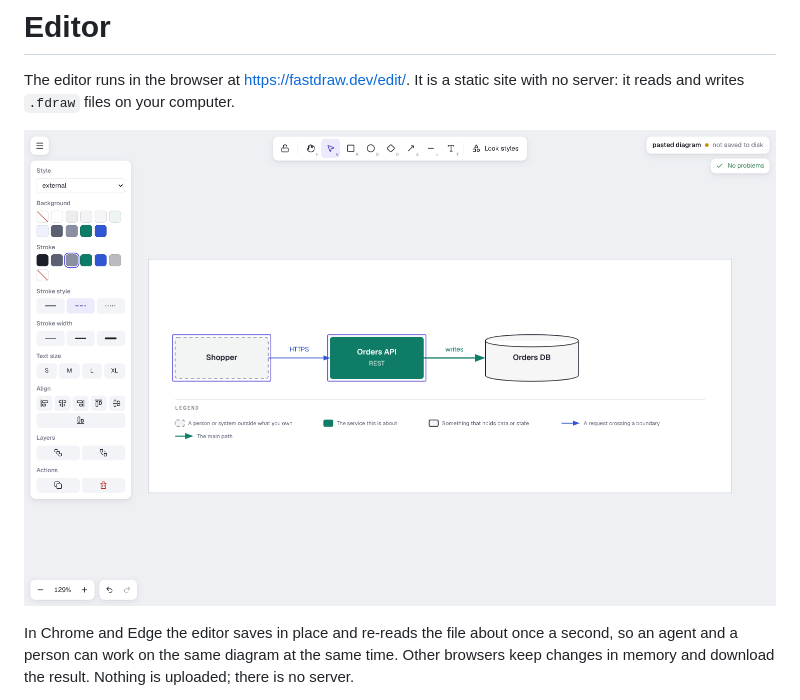
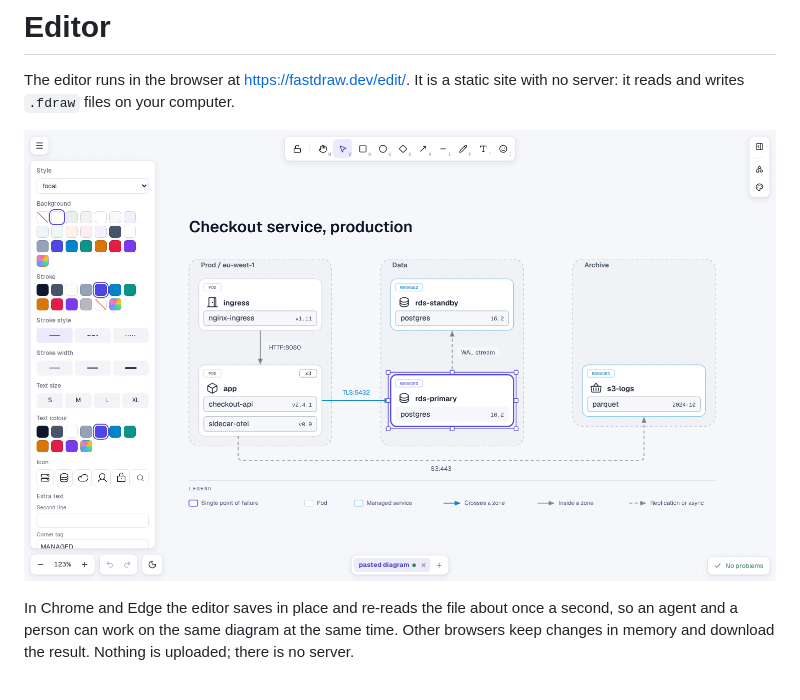
Before and after one commit to coccor/FastDraw, a Markdown page: docs/editor.md, the part around the change. Rendered like a GitHub page; pictures changed too: assets/editor.png (added).

```diff
--- a/docs/editor.md
+++ b/docs/editor.md
@@ -3,7 +3,7 @@
 The editor runs in the browser at https://fastdraw.dev/edit/. It is a static site with no server: it reads and writes `.fdraw` files on your computer.
 
 <p align="center">
-  <img src="../compare/editor-default-look.png" alt="The FastDraw editor with a three-box diagram open, a style panel on the left and a toolbar on top" width="860">
+  <img src="../assets/editor.png" alt="The FastDraw editor with a deployment diagram open, one card selected and its style panel on the left" width="860">
 </p>
 
 In Chrome and Edge the editor saves in place and re-reads the file about once a second, so an
```
Also changed, not shown: CONTRIBUTING.md (+1 -1 lines), README.md (+3 -2 lines), assets/gallery/db-schema.png (added), assets/gallery/deployment.png (added), assets/gallery/swimlane.png (added), assets/how-it-works.png, 1 other file.
